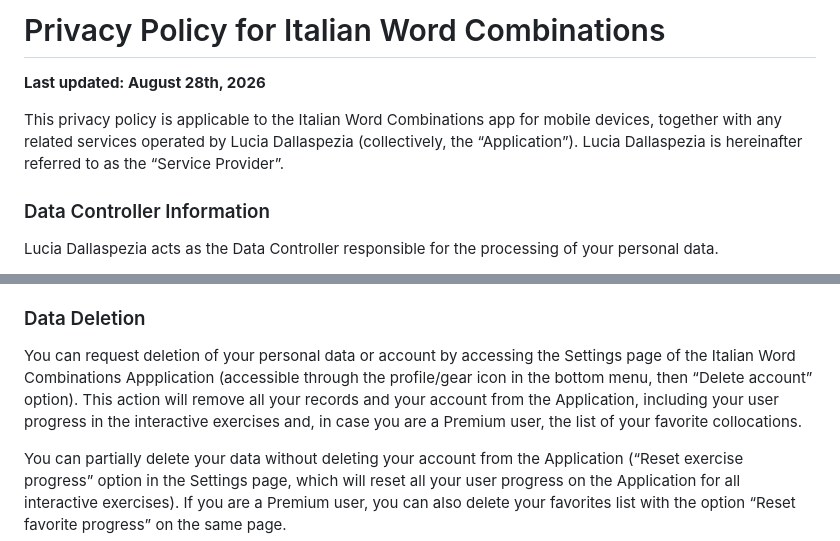
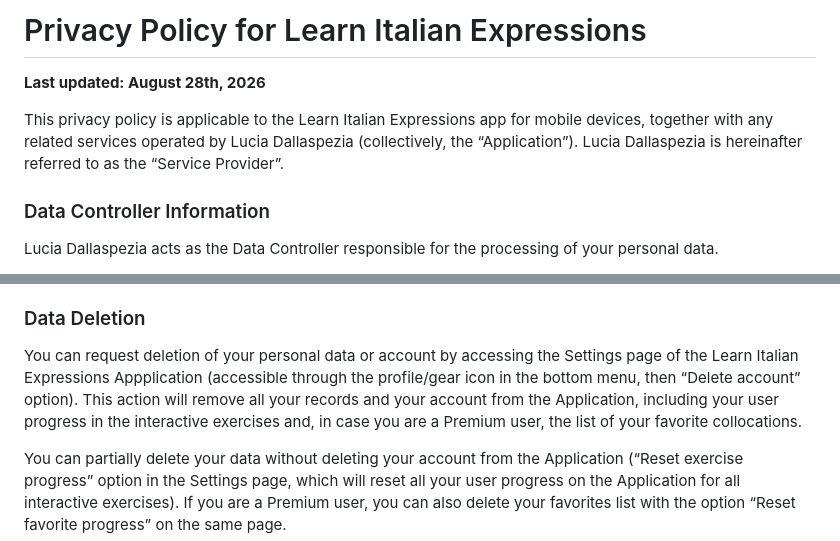
Before and after one commit to lingookies/lingookies.github.io, a Markdown page: privacy-policy.md, 2 parts joined by grey strips. Drawn GitHub-style.

```diff
--- a/privacy-policy.md
+++ b/privacy-policy.md
@@ -1,7 +1,7 @@
-# Privacy Policy for Italian Word Combinations
+# Privacy Policy for Learn Italian Expressions
 **Last updated: August 28th, 2026**
 
-This privacy policy is applicable to the Italian Word Combinations app for mobile devices, together with any related services operated by Lucia Dallaspezia (collectively, the “Application”). Lucia Dallaspezia is hereinafter referred to as the “Service Provider”.
+This privacy policy is applicable to the Learn Italian Expressions app for mobile devices, together with any related services operated by Lucia Dallaspezia (collectively, the “Application”). Lucia Dallaspezia is hereinafter referred to as the “Service Provider”.
 
 ### Data Controller Information
 
@@ -115,7 +115,7 @@ You have the right to request deletion of your personal data at any time, except
 
 ### Data Deletion
 
-You can request deletion of your personal data or account by accessing the Settings page of the Italian Word Combinations Appplication (accessible through the profile/gear icon in the bottom menu, then “Delete account” option). This action will remove all your records and your account from the Application, including your user progress in the interactive exercises and, in case you are a Premium user, the list of your favorite collocations.
+You can request deletion of your personal data or account by accessing the Settings page of the Learn Italian Expressions Appplication (accessible through the profile/gear icon in the bottom menu, then “Delete account” option). This action will remove all your records and your account from the Application, including your user progress in the interactive exercises and, in case you are a Premium user, the list of your favorite collocations.
 
 You can partially delete your data without deleting your account from the Application (“Reset exercise progress” option in the Settings page, which will reset all your user progress on the Application for all interactive exercises). If you are a Premium user, you can also delete your favorites list with the option “Reset favorite progress” on the same page.
 
```
